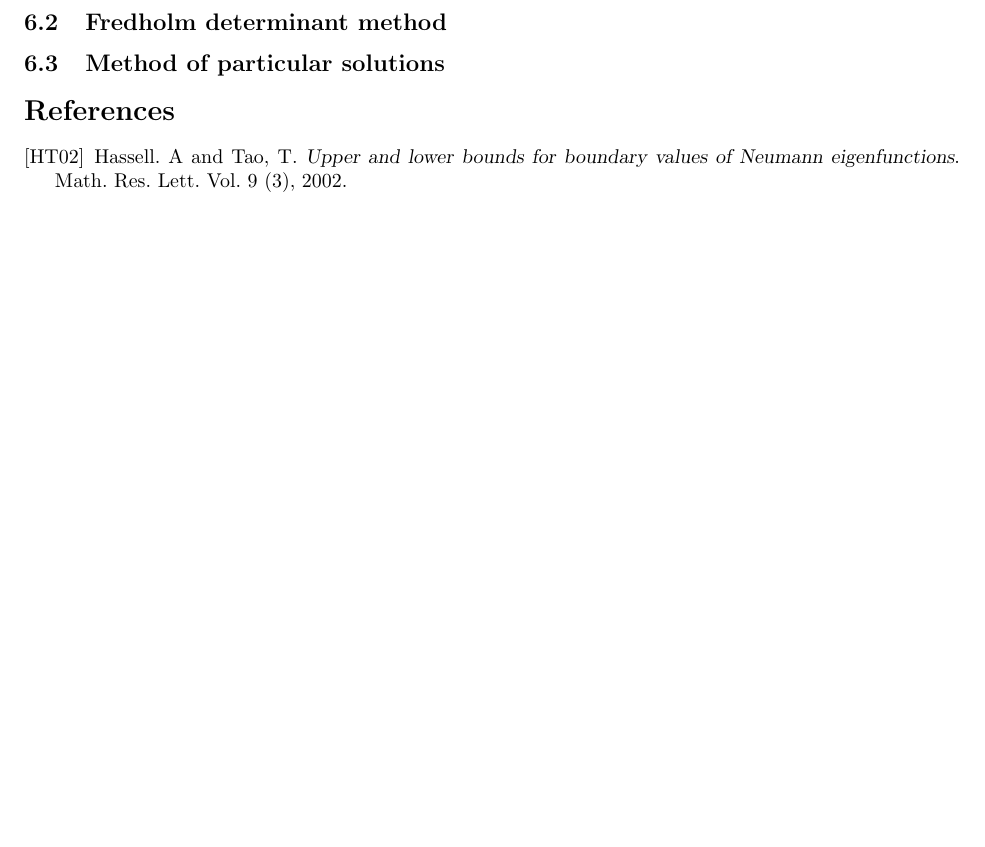
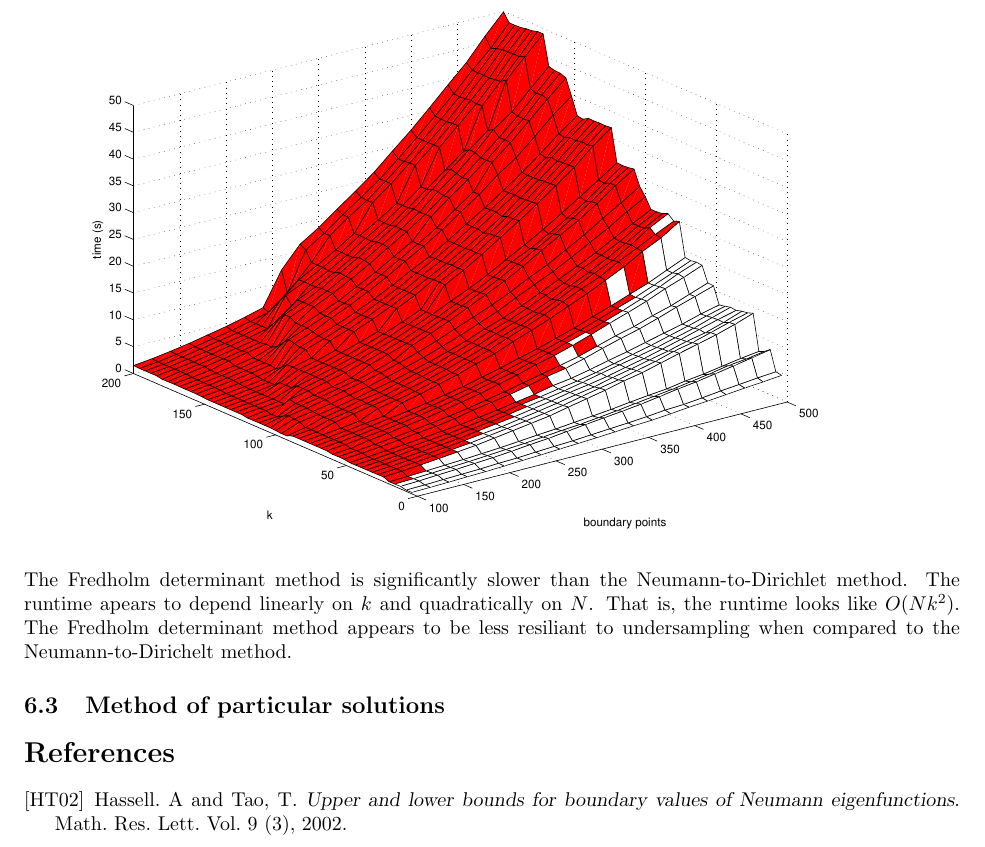
Before and after one commit to sn6uv/summer, a LaTeX document (report.tex): part of page 3 of 3 before the commit and part of page 4 of 4 after it, cut at the place of the change, the shorter picture padded with empty space. Compiled offline with pdfLaTeX.

Commit message:
Fredholm determinant results

```diff
--- a/report.tex
+++ b/report.tex
@@ -69,7 +69,13 @@ The colour of the plot is given by $|C_{k,k+1} - C^w_{k,k+1}|$.
 Observe that the expected $O(N^2)$ growth in the runtime is clear.
 We also observe a small but significant growth in the runtime as $k$ increases for fixed $N$.
 \subsection{Fredholm determinant method}
+\includegraphics[width=0.9\textwidth]{fd.eps} \\
+The Fredholm determinant method is significantly slower than the Neumann-to-Dirichlet method.
+The runtime apears to depend linearly on $k$ and quadratically on $N$.
+That is, the runtime looks like $O(Nk^2)$.
+The Fredholm determinant method appears to be less resiliant to undersampling when compared to the Neumann-to-Dirichelt method.
 \subsection{Method of particular solutions}
+% \includegraphics[width=0.9\textwidth]{ms.eps} \\
 
 \begin{thebibliography}{9}
 
```
Also changed, not shown: fd.eps (added).
